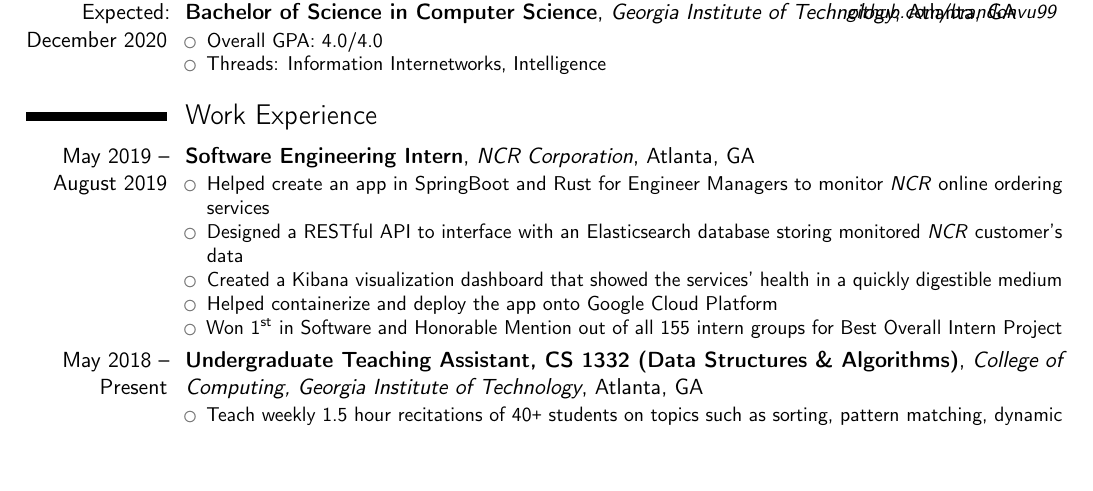
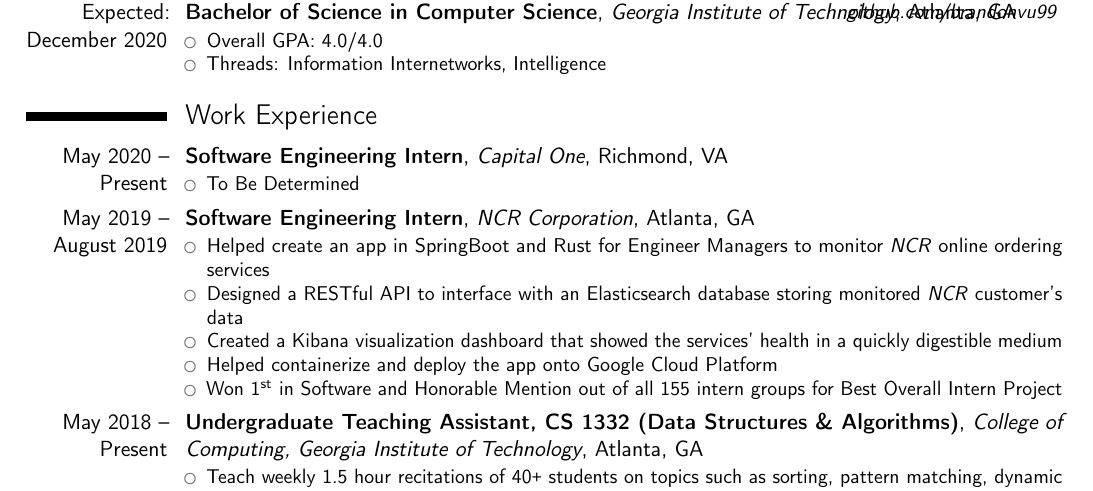
Before and after one commit to brandonvu99/resume, a LaTeX CV (cv.tex): part of the page before the commit and part of page 1 of 2 after it, cut so that both start at the same text, the shorter picture padded with empty space. Compiled offline with pdfLaTeX.

Commit message:
added capital one template to work

```diff
--- a/cv.tex
+++ b/cv.tex
@@ -86,6 +86,12 @@
 	%\cventry{year--year}{Degree}{Institution}{City}{\textit{Grade}}{Description}  % arguments 3 to 6 can be left empty
 
 \section{Work Experience}
+	\cventry{May 2020 -- Present}{Software Engineering Intern}{Capital One}{Richmond}{VA}{
+		\begin{itemize}
+			\item To Be Determined
+		\end{itemize}
+	}
+
 	\cventry{May 2019 -- August 2019}{Software Engineering Intern}{NCR Corporation}{Atlanta}{GA}{
 		\begin{itemize}
 			\item Helped create an app in SpringBoot and Rust for Engineer Managers to monitor \textit{NCR} online ordering services
```
Also changed, not shown: cv.tex (1 more changed lines).
